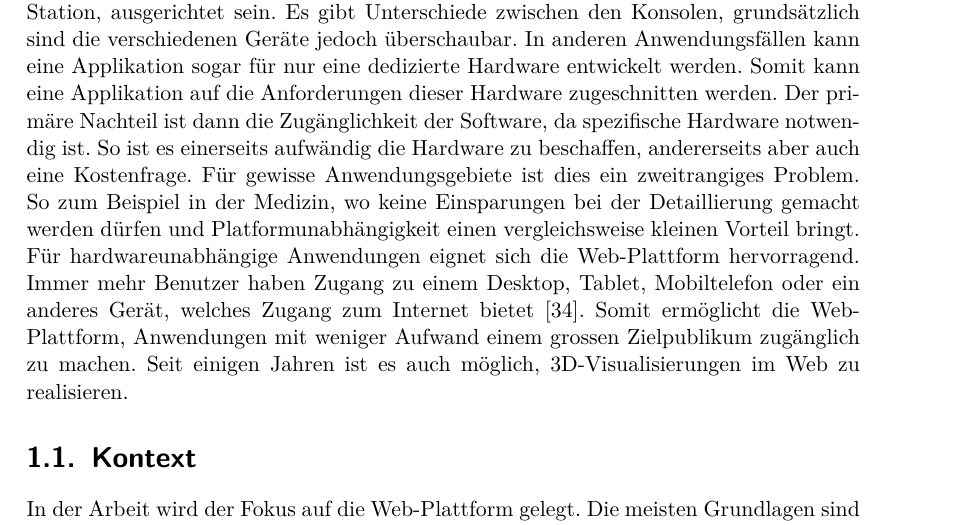
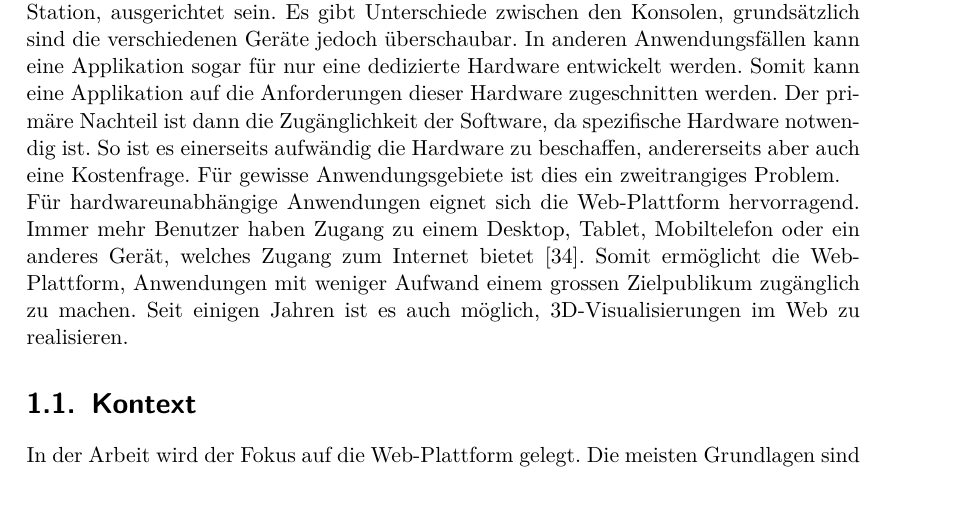
Before and after one commit to kreativwebdesign/lode, a LaTeX document (documentation/report/doc.tex, which reads documentation/report/parts/einleitung.tex): part of page 8 of 54, cut so that both start at the same text. Compiled offline with pdfLaTeX; a missing bibliography style is replaced by a similar one.

Commit message:
Remove unprecise statement

```diff
--- a/documentation/report/parts/einleitung.tex
+++ b/documentation/report/parts/einleitung.tex
@@ -9,7 +9,7 @@
 
 3D-Visualisierungen werden in vielen Branchen verwendet. Virtual Reality, CAD-Programme oder Computerspiele sind einige bekannte Anwendungsgebiete. Dank leistungsstärkeren Geräten sind in vielen weiteren Bereichen realere Visualisierungen möglich.
 
-Anwendungen können auf spezifische Hardware, wie zum Beispiel die Spielkonsole PlayStation, ausgerichtet sein. Es gibt Unterschiede zwischen den Konsolen, grundsätzlich sind die verschiedenen Geräte jedoch überschaubar. In anderen Anwendungsfällen kann eine Applikation sogar für nur eine dedizierte Hardware entwickelt werden. Somit kann eine Applikation auf die Anforderungen dieser Hardware zugeschnitten werden. Der primäre Nachteil ist dann die Zugänglichkeit der Software, da spezifische Hardware notwendig ist. So ist es einerseits aufwändig die Hardware zu beschaffen, andererseits aber auch eine Kostenfrage. Für gewisse Anwendungsgebiete ist dies ein zweitrangiges Problem. So zum Beispiel in der Medizin, wo keine Einsparungen bei der Detaillierung gemacht werden dürfen und Platformunabhängigkeit einen vergleichsweise kleinen Vorteil bringt.
+Anwendungen können auf spezifische Hardware, wie zum Beispiel die Spielkonsole PlayStation, ausgerichtet sein. Es gibt Unterschiede zwischen den Konsolen, grundsätzlich sind die verschiedenen Geräte jedoch überschaubar. In anderen Anwendungsfällen kann eine Applikation sogar für nur eine dedizierte Hardware entwickelt werden. Somit kann eine Applikation auf die Anforderungen dieser Hardware zugeschnitten werden. Der primäre Nachteil ist dann die Zugänglichkeit der Software, da spezifische Hardware notwendig ist. So ist es einerseits aufwändig die Hardware zu beschaffen, andererseits aber auch eine Kostenfrage. Für gewisse Anwendungsgebiete ist dies ein zweitrangiges Problem.
 
 Für hardwareunabhängige Anwendungen eignet sich die Web-Plattform hervorragend.
 Immer mehr Benutzer haben Zugang zu einem Desktop, Tablet, Mobiltelefon oder ein anderes Gerät, welches Zugang zum Internet bietet \cite{peopleWithInternetAccess}.
```
